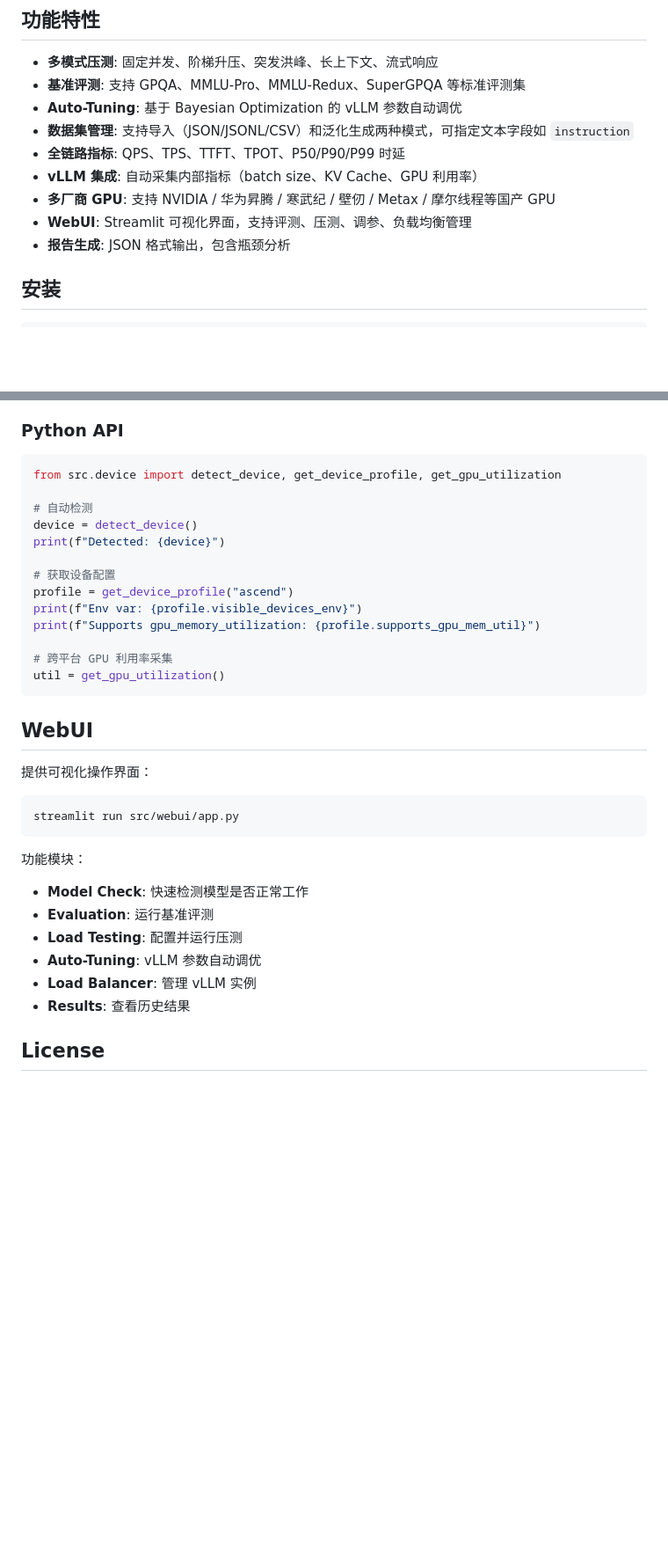
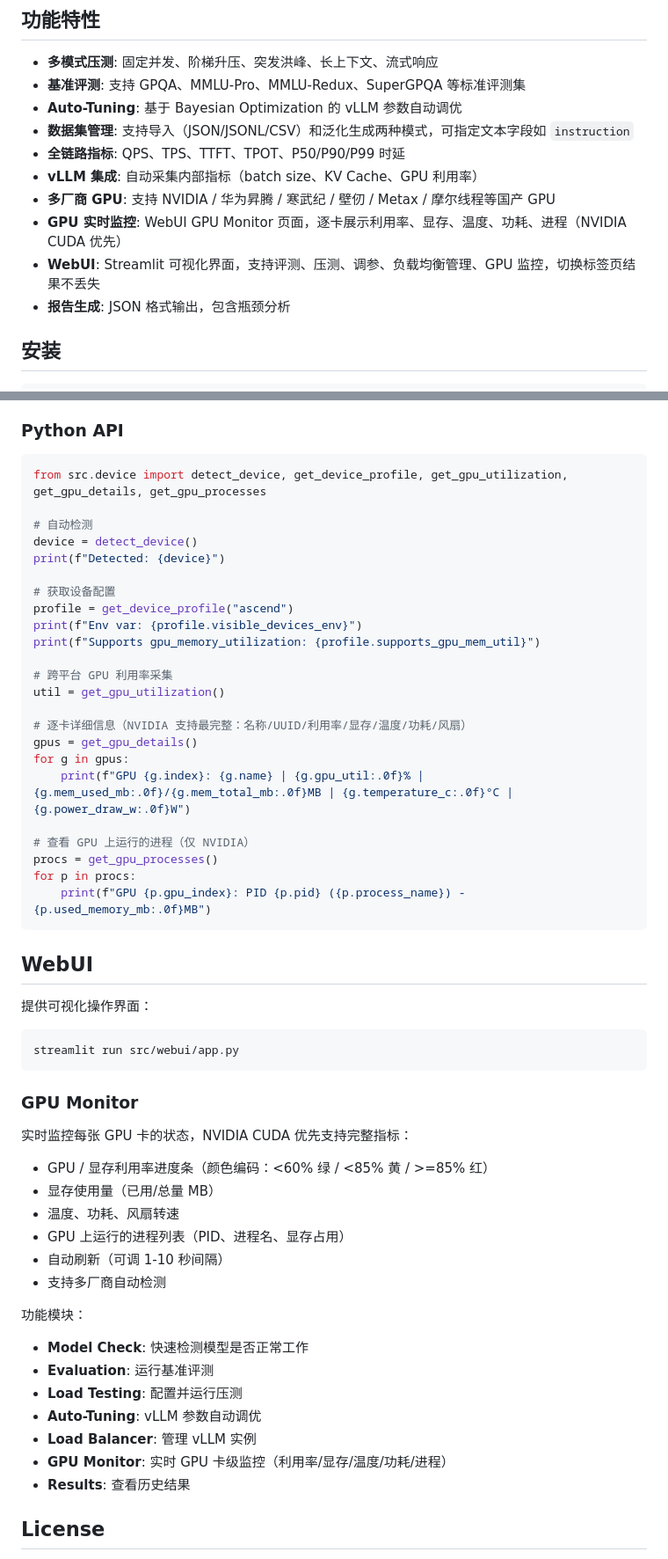
Before and after one commit to wangxso/llm_benchmark, a Markdown page: README.md, 2 parts joined by grey strips. Shown at 88% size. Drawn GitHub-style; blank space fills up the shorter version.

Commit message:
docs: update README with GPU Monitor page and per-GPU detail API
Co-Authored-By: Claude Opus 4.7 <noreply@anthropic.com>

````diff
--- a/README.md
+++ b/README.md
@@ -11,7 +11,8 @@
 - **全链路指标**: QPS、TPS、TTFT、TPOT、P50/P90/P99 时延
 - **vLLM 集成**: 自动采集内部指标（batch size、KV Cache、GPU 利用率）
 - **多厂商 GPU**: 支持 NVIDIA / 华为昇腾 / 寒武纪 / 壁仞 / Metax / 摩尔线程等国产 GPU
-- **WebUI**: Streamlit 可视化界面，支持评测、压测、调参、负载均衡管理
+- **GPU 实时监控**: WebUI GPU Monitor 页面，逐卡展示利用率、显存、温度、功耗、进程（NVIDIA CUDA 优先）
+- **WebUI**: Streamlit 可视化界面，支持评测、压测、调参、负载均衡管理、GPU 监控，切换标签页结果不丢失
 - **报告生成**: JSON 格式输出，包含瓶颈分析
 
 ## 安装
@@ -585,7 +586,7 @@ instances:
 ### Python API
 
 ```python
-from src.device import detect_device, get_device_profile, get_gpu_utilization
+from src.device import detect_device, get_device_profile, get_gpu_utilization, get_gpu_details, get_gpu_processes
 
 # 自动检测
 device = detect_device()
@@ -598,6 +599,16 @@ print(f"Supports gpu_memory_utilization: {profile.supports_gpu_mem_util}")
 
 # 跨平台 GPU 利用率采集
 util = get_gpu_utilization()
+
+# 逐卡详细信息（NVIDIA 支持最完整：名称/UUID/利用率/显存/温度/功耗/风扇）
+gpus = get_gpu_details()
+for g in gpus:
+    print(f"GPU {g.index}: {g.name} | {g.gpu_util:.0f}% | {g.mem_used_mb:.0f}/{g.mem_total_mb:.0f}MB | {g.temperature_c:.0f}°C | {g.power_draw_w:.0f}W")
+
+# 查看 GPU 上运行的进程（仅 NVIDIA）
+procs = get_gpu_processes()
+for p in procs:
+    print(f"GPU {p.gpu_index}: PID {p.pid} ({p.process_name}) - {p.used_memory_mb:.0f}MB")
 ```
 
 ## WebUI
@@ -608,12 +619,24 @@ util = get_gpu_utilization()
 streamlit run src/webui/app.py
 ```
 
+### GPU Monitor
+
+实时监控每张 GPU 卡的状态，NVIDIA CUDA 优先支持完整指标：
+
+- GPU / 显存利用率进度条（颜色编码：<60% 绿 / <85% 黄 / >=85% 红）
+- 显存使用量（已用/总量 MB）
+- 温度、功耗、风扇转速
+- GPU 上运行的进程列表（PID、进程名、显存占用）
+- 自动刷新（可调 1-10 秒间隔）
+- 支持多厂商自动检测
+
 功能模块：
 - **Model Check**: 快速检测模型是否正常工作
 - **Evaluation**: 运行基准评测
 - **Load Testing**: 配置并运行压测
 - **Auto-Tuning**: vLLM 参数自动调优
 - **Load Balancer**: 管理 vLLM 实例
+- **GPU Monitor**: 实时 GPU 卡级监控（利用率/显存/温度/功耗/进程）
 - **Results**: 查看历史结果
 
 ## License
````
Also changed, not shown: other parts of README.md (+1 -1 lines).
